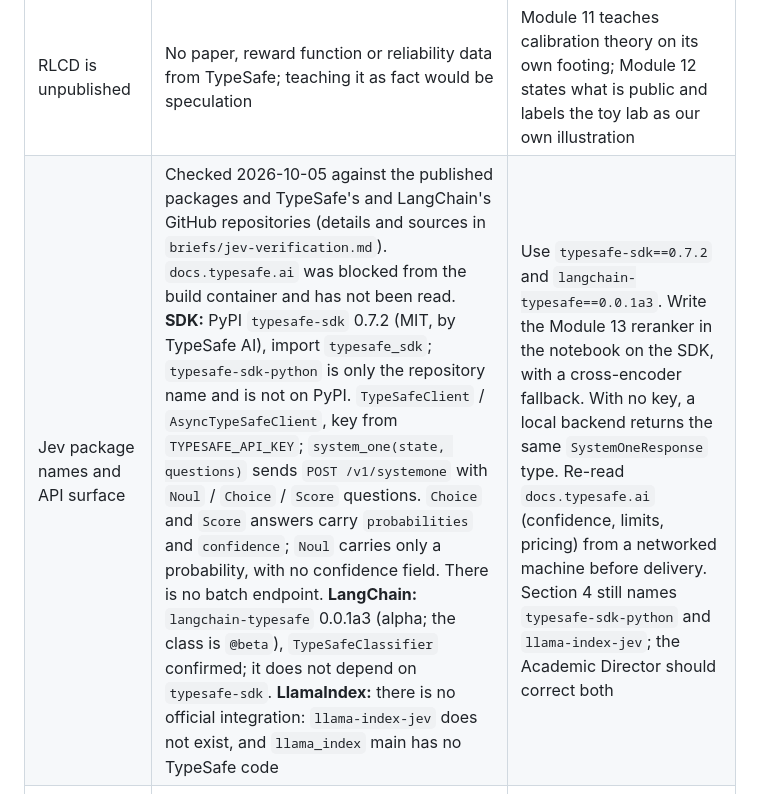
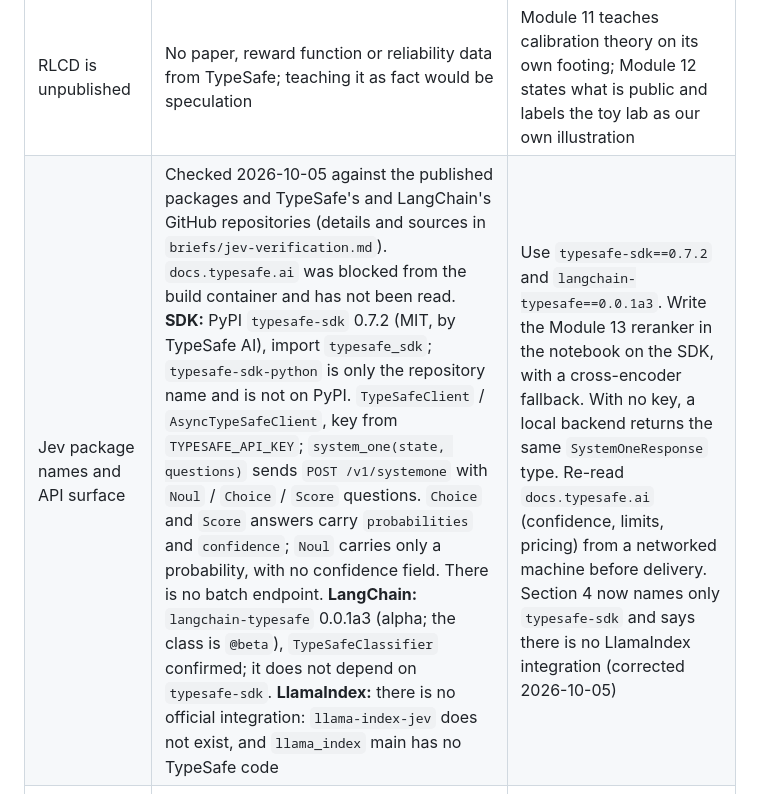
Before and after one commit to genial-labs-ai/nlp-llms, a Markdown page: PLAN.md, the part around the change. Rendered like a GitHub page.

Commit message:
PLAN.md: close the stale section 6 note on the Jev package names
Co-Authored-By: Claude Fable 5.1 <noreply@anthropic.com>

```diff
--- a/PLAN.md
+++ b/PLAN.md
@@ -316,7 +316,7 @@ Every notebook must meet all of these.
 | Item | Risk | Mitigation |
 |---|---|---|
 | RLCD is unpublished | No paper, reward function or reliability data from TypeSafe; teaching it as fact would be speculation | Module 11 teaches calibration theory on its own footing; Module 12 states what is public and labels the toy lab as our own illustration |
-| Jev package names and API surface | Checked 2026-10-05 against the published packages and TypeSafe's and LangChain's GitHub repositories (details and sources in `briefs/jev-verification.md`). `docs.typesafe.ai` was blocked from the build container and has not been read. **SDK:** PyPI `typesafe-sdk` 0.7.2 (MIT, by TypeSafe AI), import `typesafe_sdk`; `typesafe-sdk-python` is only the repository name and is not on PyPI. `TypeSafeClient` / `AsyncTypeSafeClient`, key from `TYPESAFE_API_KEY`; `system_one(state, questions)` sends `POST /v1/systemone` with `Noul` / `Choice` / `Score` questions. `Choice` and `Score` answers carry `probabilities` and `confidence`; `Noul` carries only a probability, with no confidence field. There is no batch endpoint. **LangChain:** `langchain-typesafe` 0.0.1a3 (alpha; the class is `@beta`), `TypeSafeClassifier` confirmed; it does not depend on `typesafe-sdk`. **LlamaIndex:** there is no official integration: `llama-index-jev` does not exist, and `llama_index` main has no TypeSafe code | Use `typesafe-sdk==0.7.2` and `langchain-typesafe==0.0.1a3`. Write the Module 13 reranker in the notebook on the SDK, with a cross-encoder fallback. With no key, a local backend returns the same `SystemOneResponse` type. Re-read `docs.typesafe.ai` (confidence, limits, pricing) from a networked machine before delivery. Section 4 still names `typesafe-sdk-python` and `llama-index-jev`; the Academic Director should correct both |
+| Jev package names and API surface | Checked 2026-10-05 against the published packages and TypeSafe's and LangChain's GitHub repositories (details and sources in `briefs/jev-verification.md`). `docs.typesafe.ai` was blocked from the build container and has not been read. **SDK:** PyPI `typesafe-sdk` 0.7.2 (MIT, by TypeSafe AI), import `typesafe_sdk`; `typesafe-sdk-python` is only the repository name and is not on PyPI. `TypeSafeClient` / `AsyncTypeSafeClient`, key from `TYPESAFE_API_KEY`; `system_one(state, questions)` sends `POST /v1/systemone` with `Noul` / `Choice` / `Score` questions. `Choice` and `Score` answers carry `probabilities` and `confidence`; `Noul` carries only a probability, with no confidence field. There is no batch endpoint. **LangChain:** `langchain-typesafe` 0.0.1a3 (alpha; the class is `@beta`), `TypeSafeClassifier` confirmed; it does not depend on `typesafe-sdk`. **LlamaIndex:** there is no official integration: `llama-index-jev` does not exist, and `llama_index` main has no TypeSafe code | Use `typesafe-sdk==0.7.2` and `langchain-typesafe==0.0.1a3`. Write the Module 13 reranker in the notebook on the SDK, with a cross-encoder fallback. With no key, a local backend returns the same `SystemOneResponse` type. Re-read `docs.typesafe.ai` (confidence, limits, pricing) from a networked machine before delivery. Section 4 now names only `typesafe-sdk` and says there is no LlamaIndex integration (corrected 2026-10-05) |
 | Lookalike Jev packages on PyPI | Unaffiliated packages sit on names participants may guess: `typesafe-ai` (a shim by a private individual), `jev` (no author), `typesafe-client` (a placeholder), `typesafe` (unrelated, 2010) and `llama-index-postprocessor-jev` (an individual's reranker). The names `typesafe-sdk-python` and `llama-index-jev` are unregistered and could be taken by anyone | Print only `typesafe-sdk` and `langchain-typesafe`, with exact pins; warn participants in `setup.qmd`; add a test that fails if a notebook or page installs any other TypeSafe-like name |
 | Jev confidence semantics | `confidence` measures how concentrated the distribution is, not the probability of the chosen label. Jev's formula is unpublished. A recorded live response had probabilities rounded to 0.01 | Lab 12 draws reliability diagrams from `noul` and `probabilities[choice]`, never from `confidence`, and says why. Thresholds are explicit numbers derived from a stated cost of error |
 | Jev experimental LangChain middleware | `AutoModeMiddleware` blocks risky tool calls at a hard-coded p ≥ 0.5 and never asks a human. It works only with `create_agent`, and omitting `criteria` silently drops its default criteria | Lab 14 writes its own act / ask / escalate guard node with `interrupt()` and explicit thresholds, and quotes the middleware's instructions only as an example |
```
